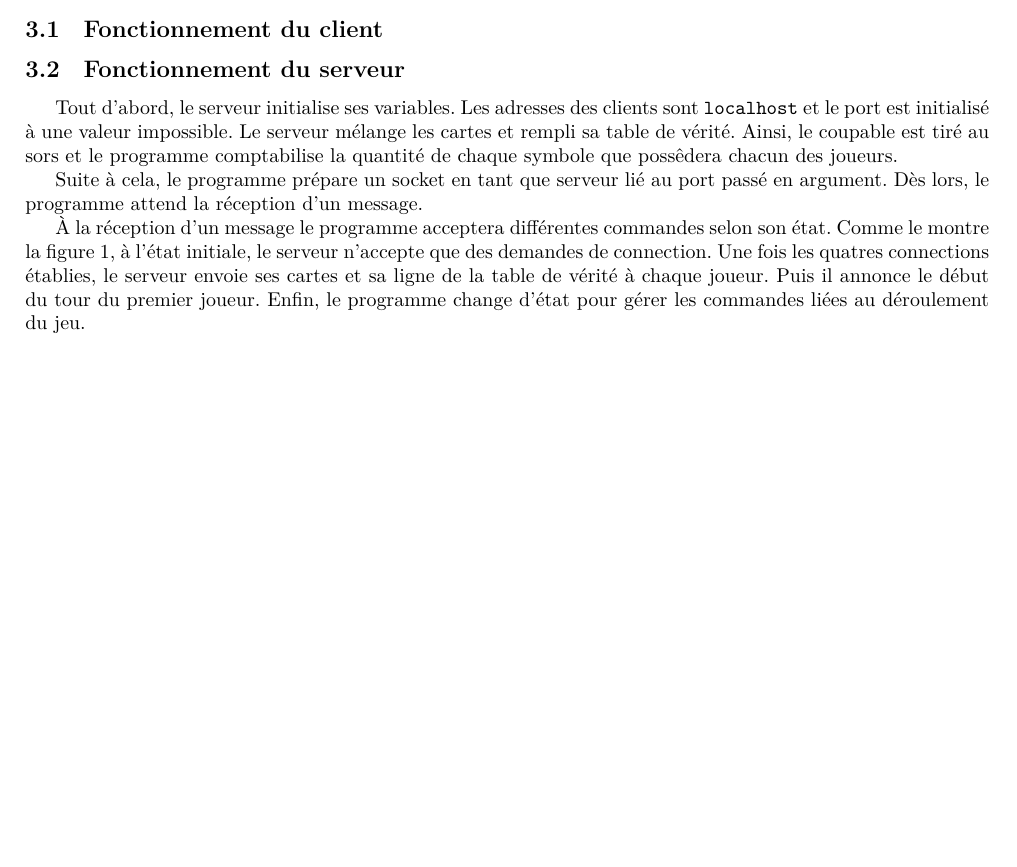
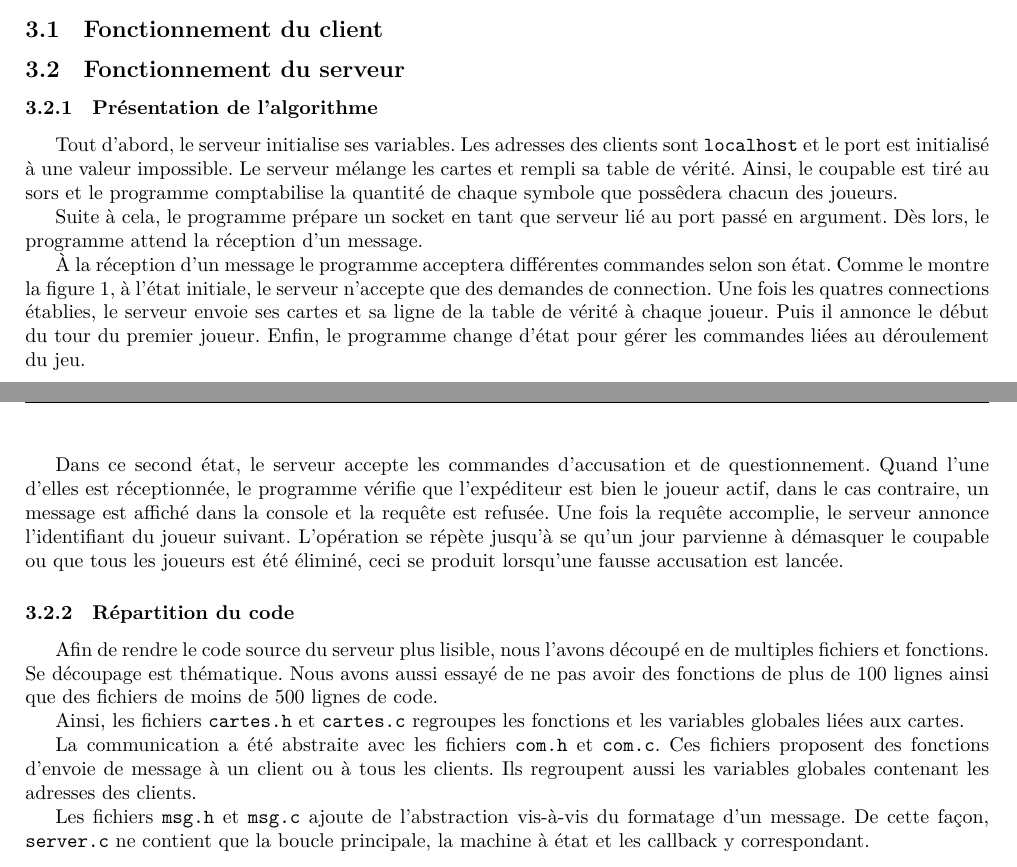
Before and after one commit to Florian-Cormee/Sherlock13, a LaTeX document (rapport/rapport.tex, which reads rapport/fonctionnement_serveur.tex): part of page 4 of 4 before the commit and two parts of pages 4 and 5 of 5 after it, the two joined at a grey line, cut so that both start at the same text, the shorter picture padded with empty space. Compiled offline with XeLaTeX.

Commit message:
Fin du rapport côté serveur
Fin de la section sur la description de l'algorithme et ajout d'une
section présentant la répartition du code dans chacun des fichiers.
Modification de la mise en page: la table des matière n'est plus la 1ere
page.

```diff
--- a/rapport/fonctionnement_serveur.tex
+++ b/rapport/fonctionnement_serveur.tex
@@ -1,4 +1,6 @@
 \subsection{Fonctionnement du serveur}
+
+\subsubsection{Présentation de l'algorithme}
 
 Tout d'abord, le serveur initialise ses variables. Les adresses des clients sont
 \verb|localhost| et le port est initialisé à une valeur impossible. Le serveur
@@ -16,3 +18,31 @@ connections établies, le serveur envoie ses cartes et sa ligne de la table de
 vérité à chaque joueur. Puis il annonce le début du tour du premier joueur.
 Enfin, le programme change d'état pour gérer les commandes liées au déroulement
 du jeu.
+
+Dans ce second état, le serveur accepte les commandes d'accusation et de
+questionnement. Quand l'une d'elles est réceptionnée, le programme vérifie que
+l'expéditeur est bien le joueur actif, dans le cas contraire, un message est
+affiché dans la console et la requête est refusée. Une fois la requête
+accomplie, le serveur annonce l'identifiant du joueur suivant. L'opération se
+répète jusqu'à se qu'un jour parvienne à démasquer le coupable ou que tous les
+joueurs est été éliminé, ceci se produit lorsqu'une fausse accusation est
+lancée.
+
+\subsubsection{Répartition du code}
+
+Afin de rendre le code source du serveur plus lisible, nous l'avons découpé en
+de multiples fichiers et fonctions. Se découpage est thématique. Nous avons
+aussi essayé de ne pas avoir des fonctions de plus de 100 lignes ainsi que des
+fichiers de moins de 500 lignes de code.
+
+Ainsi, les fichiers \verb=cartes.h= et \verb=cartes.c= regroupes les fonctions
+et les variables globales liées aux cartes.
+
+La communication a été abstraite avec les fichiers \verb=com.h= et \verb=com.c=.
+Ces fichiers proposent des fonctions d'envoie de message à un client ou à tous
+les clients. Ils regroupent aussi les variables globales contenant les adresses
+des clients.
+
+Les fichiers \verb=msg.h= et \verb=msg.c= ajoute de l'abstraction vis-à-vis du
+formatage d'un message. De cette façon, \verb=server.c= ne contient que la
+boucle principale, la machine à état et les callback y correspondant.
```
Also changed, not shown: rapport/rapport.tex (+3 -1 lines).
